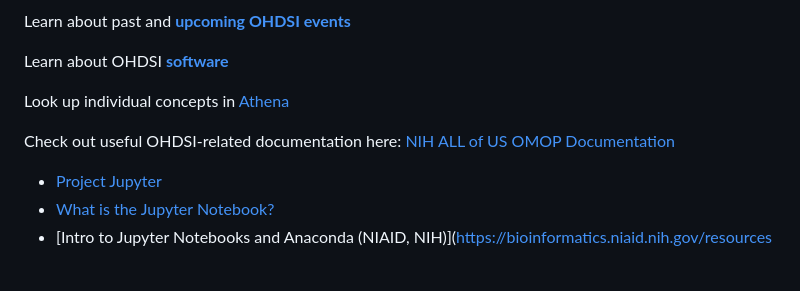
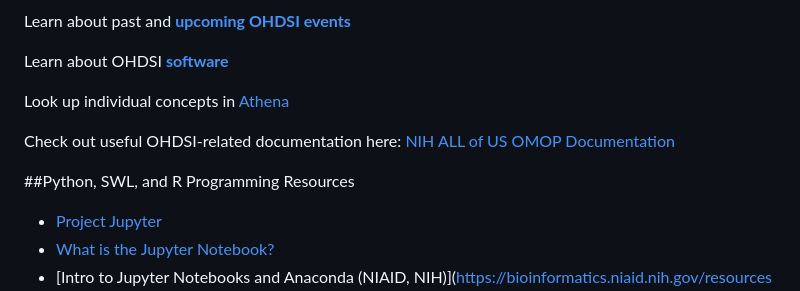
Before and after one commit to DBJHU/DBJHU.github.io, a Markdown page: README.md, the part around the change. Drawn GitHub-style; blank space fills up the shorter version.

```diff
--- a/README.md
+++ b/README.md
@@ -115,6 +115,8 @@ Look up individual concepts in [Athena](https://athena.ohdsi.org/)
 
 Check out useful OHDSI-related documentation here: [NIH ALL of US OMOP Documentation](https://support.researchallofus.org/hc/en-us/articles/360039585391-How-the-Observational-Medical-Outcomes-Partnership-OMOP-vocabulary-are-structured)
 
+##Python, SWL, and R Programming Resources
+
 - [Project Jupyter](https://jupyter.org/)
 - [What is the Jupyter Notebook?](https://jupyter-notebook-beginner-guide.readthedocs.io/en/latest/what_is_jupyter.html)
 - [Intro to Jupyter Notebooks and Anaconda (NIAID, NIH)](https://bioinformatics.niaid.nih.gov/resources - 70.1.1)
```
